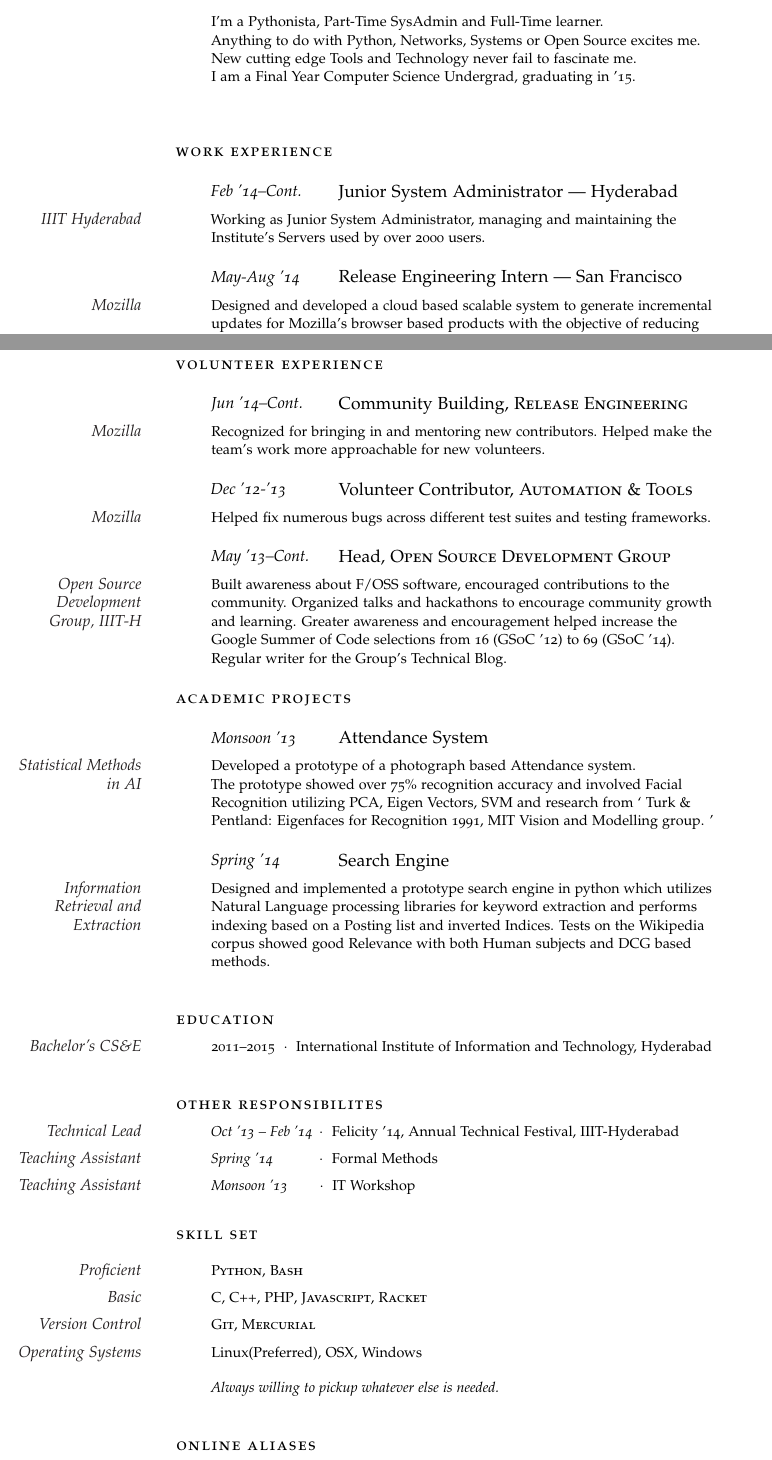
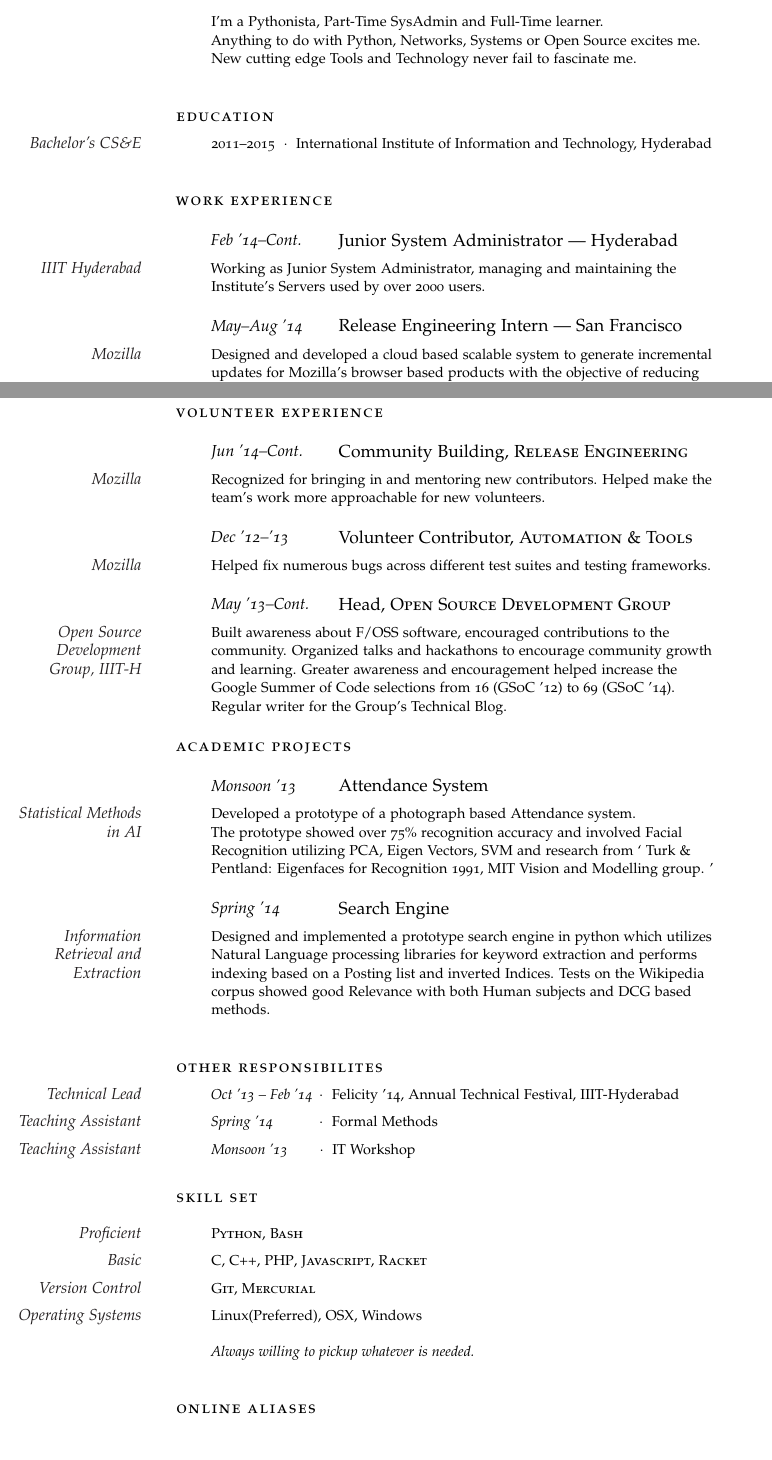
Before and after one commit to ffledgling/Resume, a LaTeX thesis (AnhadJaiSingh_ClassicThesis.tex): two parts of pages 1 and 2 of 2, joined at a grey line, cut so that both start at the same text, the shorter picture padded with empty space. Compiled offline with pdfLaTeX.

Commit message:
Moved Education up, removed it from About Me

```diff
--- a/AnhadJaiSingh_ClassicThesis.tex
+++ b/AnhadJaiSingh_ClassicThesis.tex
@@ -72,9 +72,18 @@
 
 \Description{I'm a Pythonista, Part-Time SysAdmin and Full-Time learner. \linebreak
 Anything to do with Python, Networks, Systems or Open Source excites me.
-New cutting edge Tools and Technology never fail to fascinate me. \linebreak
-I am a Final Year Computer Science Undergrad, graduating in '15.}
-\vspace{2em} % Goal text
+New cutting edge Tools and Technology never fail to fascinate me.}
+\vspace{1em} % Goal text
+%----------------------------------------------------------------------------------------
+%	EDUCATION
+%----------------------------------------------------------------------------------------
+
+\spacedlowsmallcaps{Education}\vspace{0.5em}
+
+\Description{\MarginText{Bachelor's CS\&E}2011--2015\ \ $\cdotp$\ \ International Institute of Information and Technology, Hyderabad}
+
+%----------------------------------------------------------------------------------------
+\vspace{1em} % Goal text
 
 %----------------------------------------------------------------------------------------
 %	WORK EXPERIENCE
@@ -143,7 +154,7 @@ $\cdotp$\ Director Automation \& QA \  $\cdotp$\ \ \href{mailto:ctalbert@mozilla
 
 %------------------------------------------------
 
-\NewEntry{Dec '12-'13}{Volunteer Contributor, \textsc{Automation \& Tools}}
+\NewEntry{Dec '12--'13}{Volunteer Contributor, \textsc{Automation \& Tools}}
 
 \Description{\MarginText{Mozilla}Helped fix numerous bugs across different test suites and testing frameworks.}
 
@@ -224,18 +235,6 @@ MIT Vision and Modelling group. '}
 \vspace{1em} % Extra space between major sections
 
 %----------------------------------------------------------------------------------------
-%	EDUCATION
-%----------------------------------------------------------------------------------------
-
-\spacedlowsmallcaps{Education}\vspace{0.5em}
-
-\Description{\MarginText{Bachelor's CS\&E}2011--2015\ \ $\cdotp$\ \ International Institute of Information and Technology, Hyderabad}
-
-%----------------------------------------------------------------------------------------
-
-\vspace{1em} % Extra space between major sections
-
-%----------------------------------------------------------------------------------------
 %       RESPONSIBILITIES.
 %----------------------------------------------------------------------------------------
 
@@ -268,7 +267,7 @@ MIT Vision and Modelling group. '}
 
 \Description{\MarginText{Operating Systems}Linux(Preferred), OSX, Windows}
 
-\Description{\MarginText{}\emph{Always willing to pickup whatever else is needed.}}
+\Description{\MarginText{}\emph{Always willing to pickup whatever is needed.}}
 
 %------------------------------------------------
 
```
Also changed, not shown: AnhadJaiSingh_ClassicThesis.tex (6 more changed lines).
